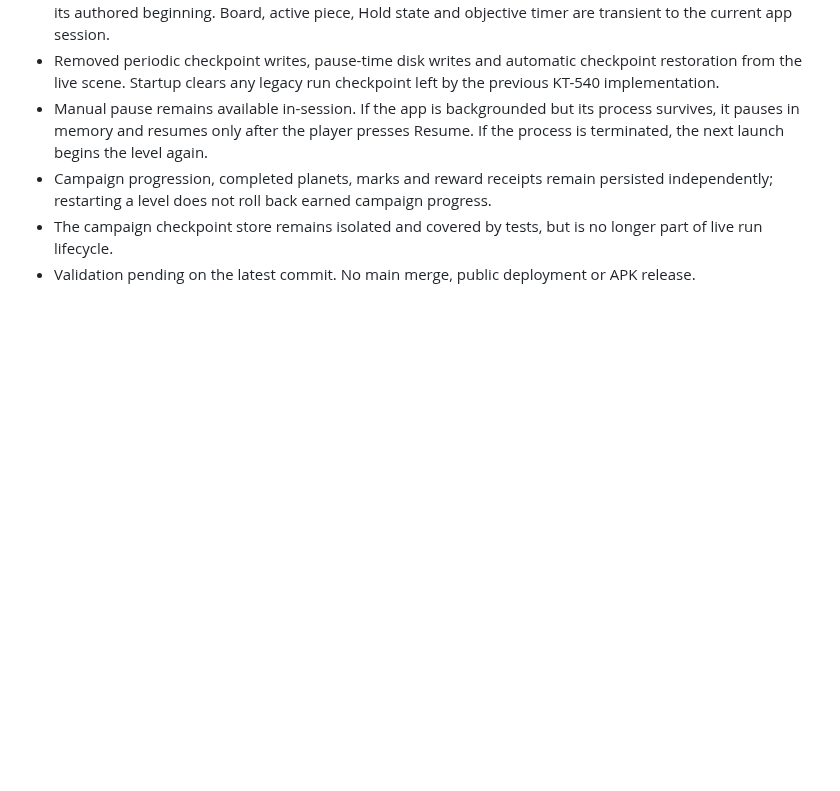
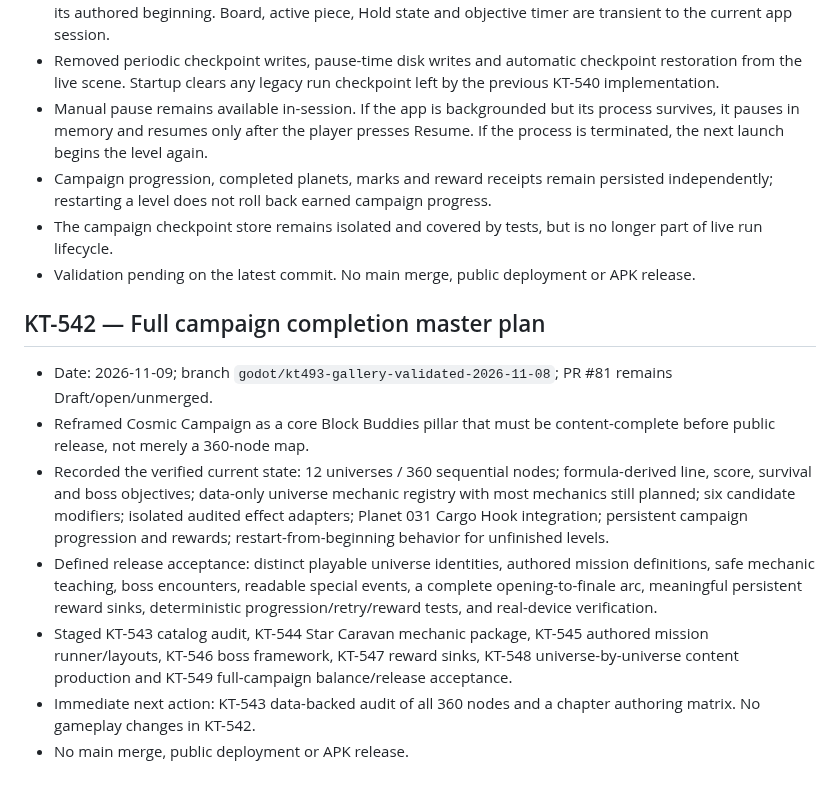
Before and after one commit to MaiklLX/Tetrios.LX, a Markdown page: godot/docs/CHECKPOINTS.md, the part around the change. Drawn GitHub-style; blank space fills up the shorter version.

Commit message:
docs(campaign): record KT-542 completion roadmap

```diff
--- a/godot/docs/CHECKPOINTS.md
+++ b/godot/docs/CHECKPOINTS.md
@@ -389,3 +389,13 @@
 - Campaign progression, completed planets, marks and reward receipts remain persisted independently; restarting a level does not roll back earned campaign progress.
 - The campaign checkpoint store remains isolated and covered by tests, but is no longer part of live run lifecycle.
 - Validation pending on the latest commit. No main merge, public deployment or APK release.
+
+
+## KT-542 — Full campaign completion master plan
+- Date: 2026-11-09; branch `godot/kt493-gallery-validated-2026-11-08`; PR #81 remains Draft/open/unmerged.
+- Reframed Cosmic Campaign as a core Block Buddies pillar that must be content-complete before public release, not merely a 360-node map.
+- Recorded the verified current state: 12 universes / 360 sequential nodes; formula-derived line, score, survival and boss objectives; data-only universe mechanic registry with most mechanics still planned; six candidate modifiers; isolated audited effect adapters; Planet 031 Cargo Hook integration; persistent campaign progression and rewards; restart-from-beginning behavior for unfinished levels.
+- Defined release acceptance: distinct playable universe identities, authored mission definitions, safe mechanic teaching, boss encounters, readable special events, a complete opening-to-finale arc, meaningful persistent reward sinks, deterministic progression/retry/reward tests, and real-device verification.
+- Staged KT-543 catalog audit, KT-544 Star Caravan mechanic package, KT-545 authored mission runner/layouts, KT-546 boss framework, KT-547 reward sinks, KT-548 universe-by-universe content production and KT-549 full-campaign balance/release acceptance.
+- Immediate next action: KT-543 data-backed audit of all 360 nodes and a chapter authoring matrix. No gameplay changes in KT-542.
+- No main merge, public deployment or APK release.
```
